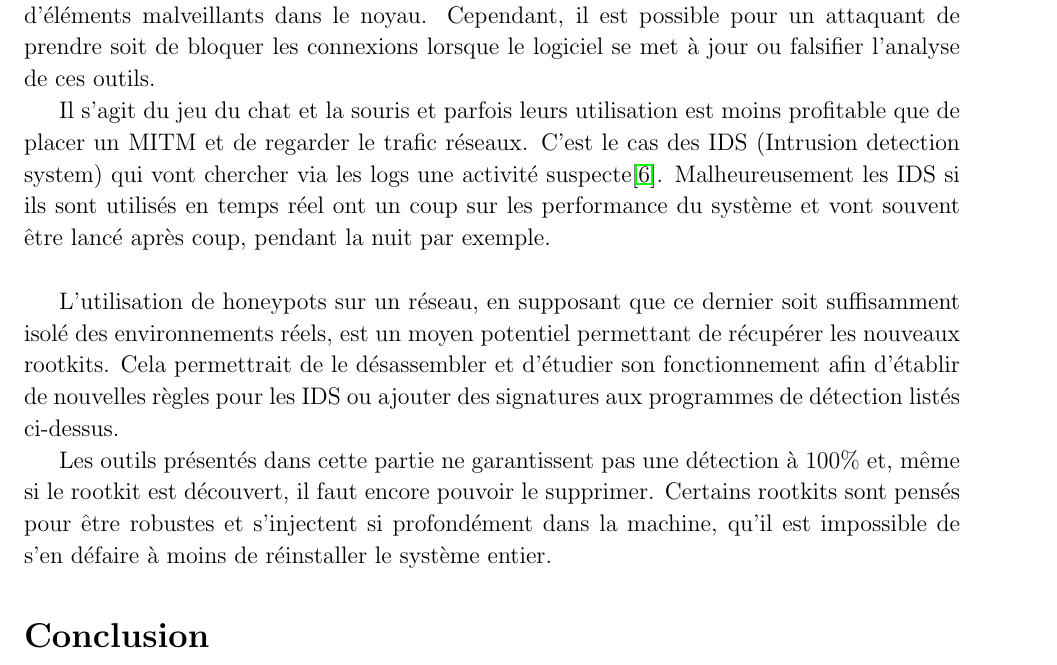
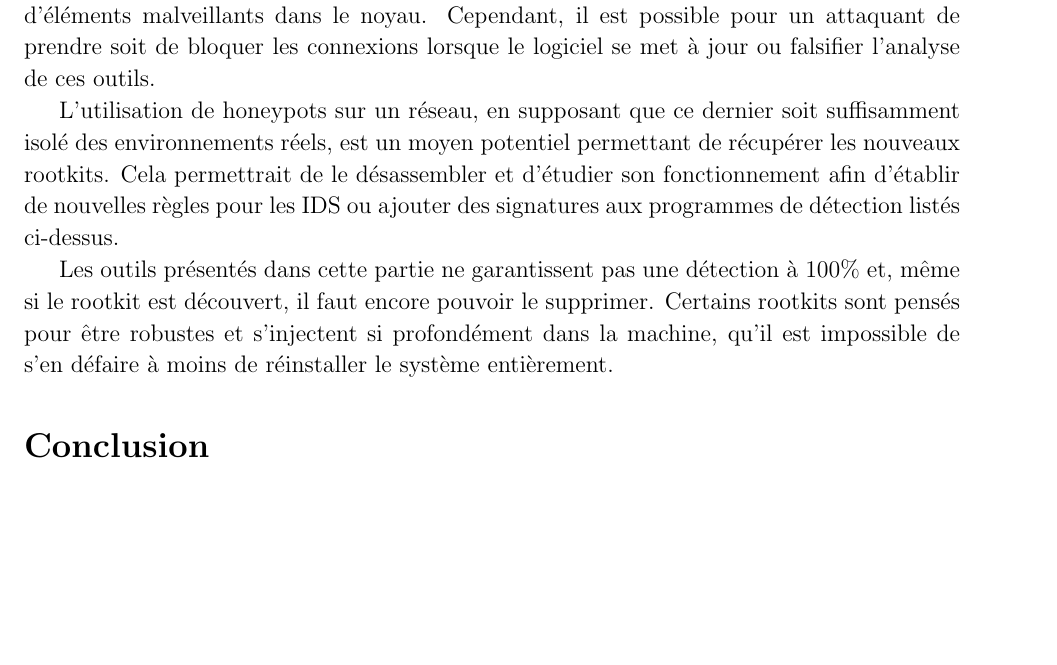
Before and after one commit to CSIOrg/misc, a LaTeX paper (rapport/rapport.tex): part of page 23 of 24, cut so that both start at the same text, the shorter picture padded with empty space. Compiled offline with pdfLaTeX.

Commit message:
paragraph commented out

```diff
--- a/rapport/rapport.tex
+++ b/rapport/rapport.tex
@@ -647,11 +647,11 @@ C'est dans ce but qu'un pare-feu basique a été ajouté à l'intérieur du root
 
     Un lancement quotidien de ces logiciels via un cron job permettrait de vérifier la présence d'éléments malveillants dans le noyau. Cependant, il est possible pour un attaquant de prendre soit de bloquer les connexions lorsque le logiciel se met à jour ou falsifier l'analyse de ces outils.
 
-    Il s'agit du jeu du chat et la souris et parfois leurs utilisation est moins profitable que de placer un MITM et de regarder le trafic réseaux. C'est le cas des IDS (Intrusion detection system) qui vont chercher via les logs une activité suspecte\cite{honeypot}. Malheureusement les IDS si ils sont utilisés en temps réel ont un coup sur les performance du système et vont souvent être lancé après coup, pendant la nuit par exemple. \\
+    %Il s'agit du jeu du chat et la souris et parfois leurs utilisation est moins profitable que de placer un MITM et de regarder le trafic réseaux. C'est le cas des IDS (Intrusion detection system) qui vont chercher via les logs une activité suspecte\cite{honeypot}. Malheureusement les IDS si ils sont utilisés en temps réel ont un coup sur les performance du système et vont souvent être lancé après coup, pendant la nuit par exemple. \\
 
     L'utilisation de honeypots sur un réseau, en supposant que ce dernier soit suffisamment isolé des environnements réels, est un moyen potentiel permettant de récupérer les nouveaux rootkits. Cela permettrait de le désassembler et d'étudier son fonctionnement afin d'établir de nouvelles règles pour les IDS ou ajouter des signatures aux programmes de détection listés ci-dessus.
 
-    Les outils présentés dans cette partie ne garantissent pas une détection à 100\% et, même si le rootkit est découvert, il faut encore pouvoir le supprimer. Certains rootkits sont pensés pour être robustes et s'injectent si profondément dans la machine, qu'il est impossible de s'en défaire à moins de réinstaller le système entier.
+    Les outils présentés dans cette partie ne garantissent pas une détection à 100\% et, même si le rootkit est découvert, il faut encore pouvoir le supprimer. Certains rootkits sont pensés pour être robustes et s'injectent si profondément dans la machine, qu'il est impossible de s'en défaire à moins de réinstaller le système entièrement.
 
 \section*{Conclusion}
 \addcontentsline{toc}{section}{Conclusion}
```
Also changed, not shown: rapport/rapport.pdf.
